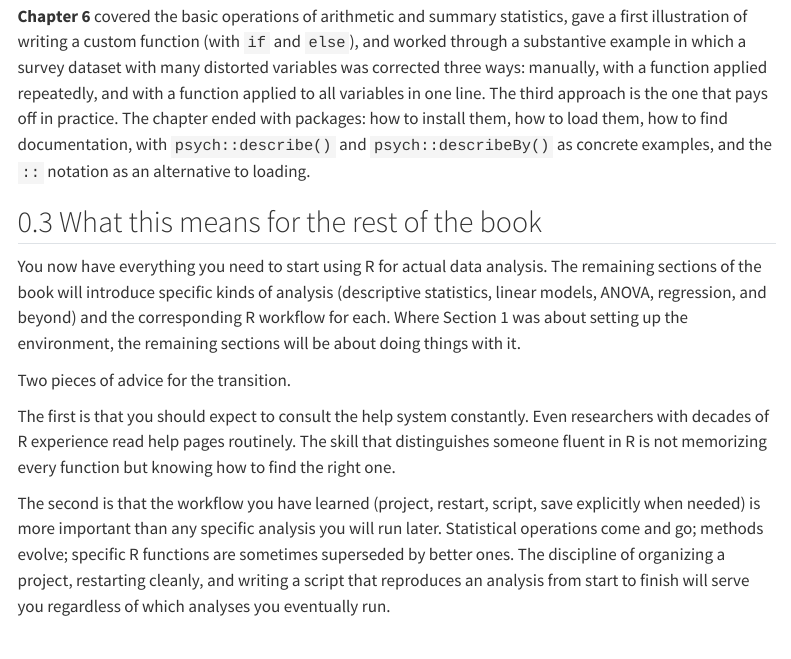
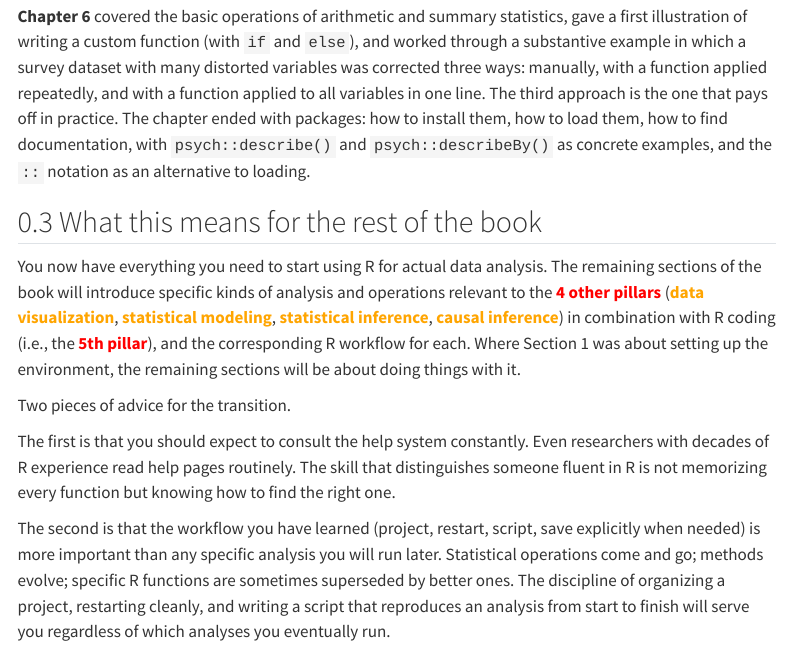
Before and after one commit to Y45HV1N/intro-data-analysis, a Quarto document (07-recap.qmd): the page in a window 1100 px wide, from 1240 px down. Rendered offline with R 4.5, knitr and Pandoc in place of Quarto, with nearby package versions; menus at the side of the page are left out.

Commit message:
Reframe Chapter 7 outlook around the five pillars

```diff
--- a/07-recap.qmd
+++ b/07-recap.qmd
@@ -30,7 +30,7 @@ This chapter has three purposes. The first is to recap the six earlier chapters
 
 ## What this means for the rest of the book
 
-You now have everything you need to start using R for actual data analysis. The remaining sections of the book will introduce specific kinds of analysis (descriptive statistics, linear models, ANOVA, regression, and beyond) and the corresponding R workflow for each. Where Section 1 was about setting up the environment, the remaining sections will be about doing things with it.
+You now have everything you need to start using R for actual data analysis. The remaining sections of the book will introduce specific kinds of analysis and operations relevant to the [**4 other pillars**]{style="color: red;"} ([**data visualization**]{style="color: orange;"}, [**statistical modeling**]{style="color: orange;"}, [**statistical inference**]{style="color: orange;"}, [**causal inference**]{style="color: orange;"}) in combination with R coding (i.e., the [**5th pillar**]{style="color: red;"}), and the corresponding R workflow for each. Where Section 1 was about setting up the environment, the remaining sections will be about doing things with it.
 
 Two pieces of advice for the transition.
 
```
